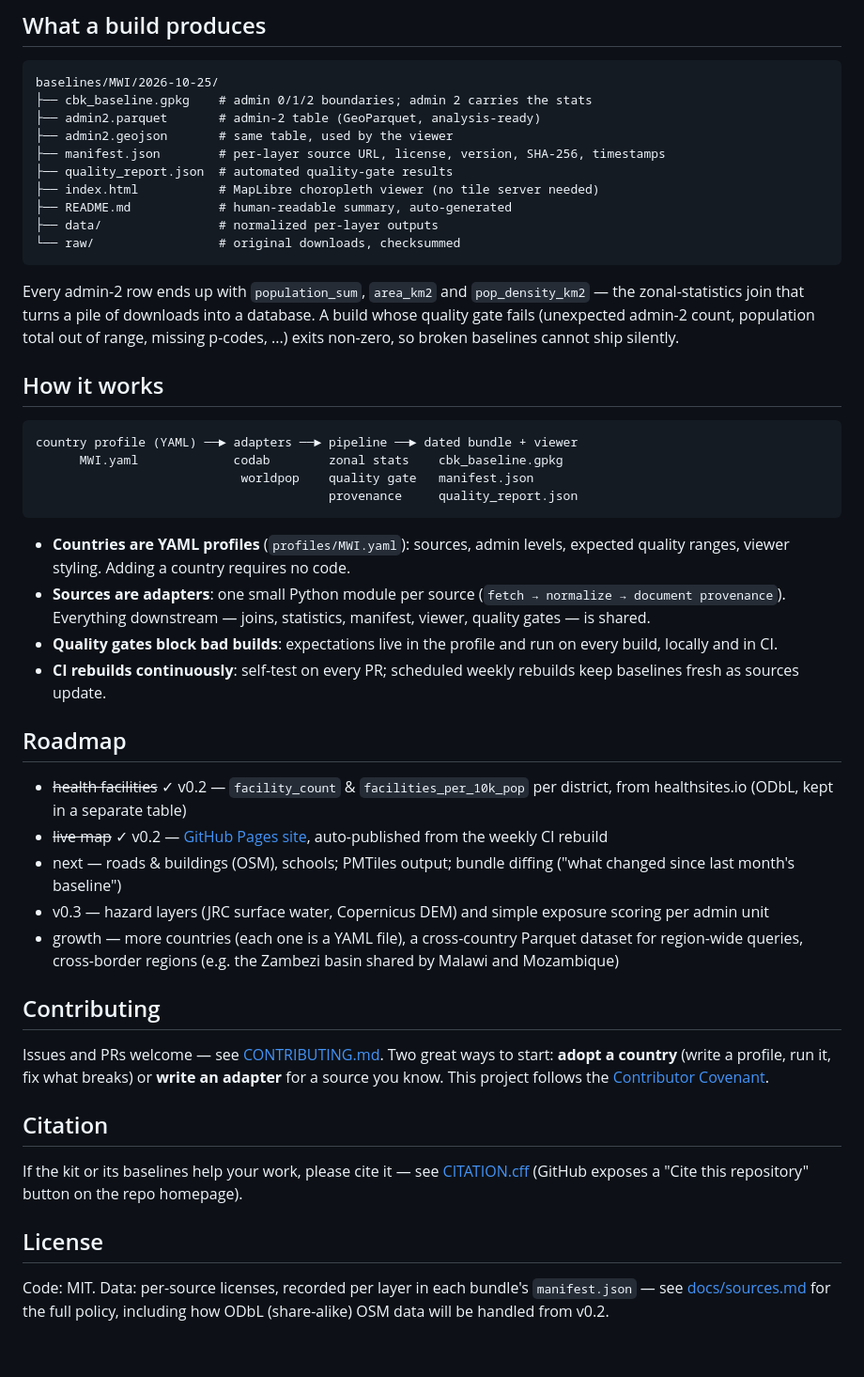
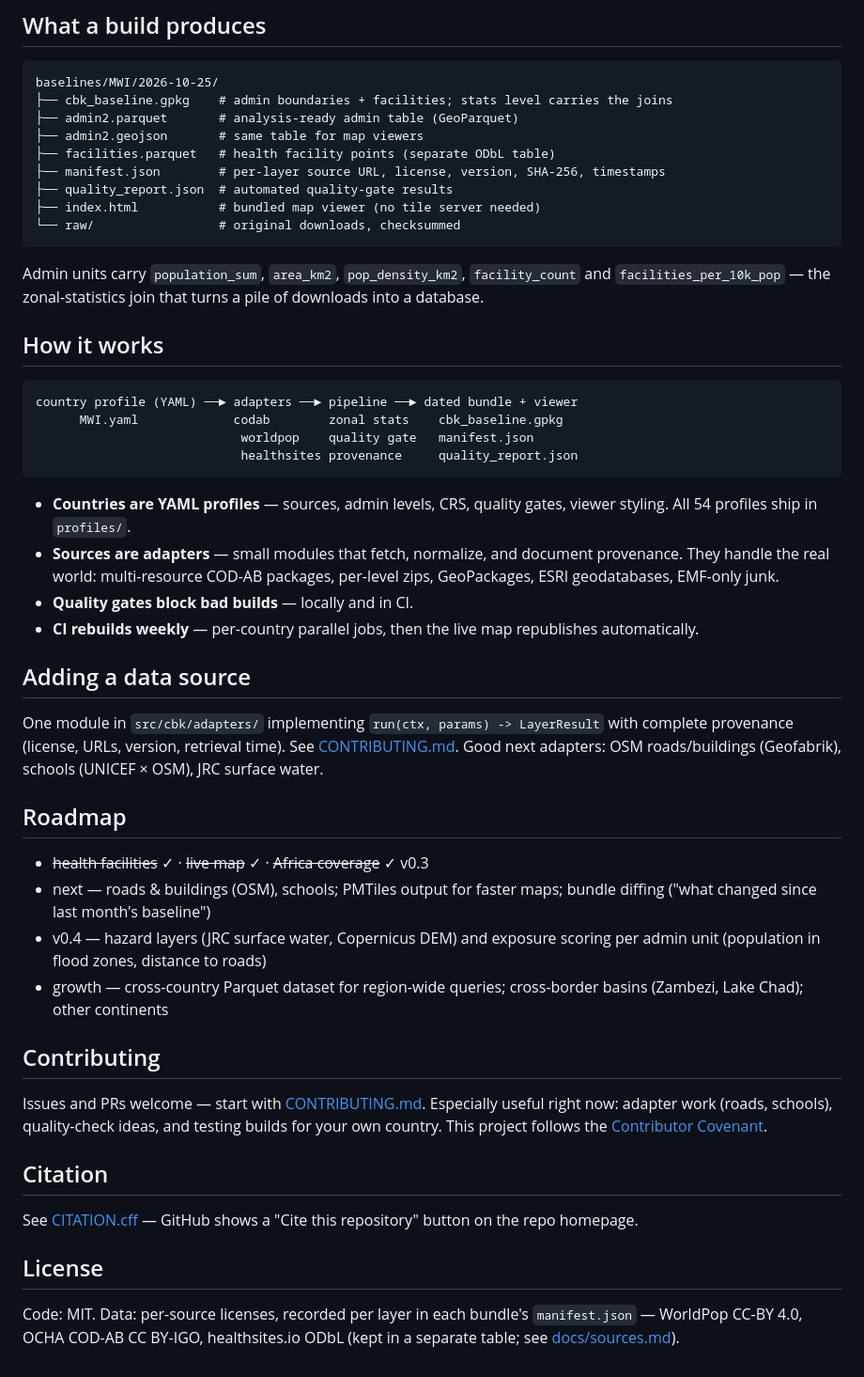
Before and after one commit to alfredshingai/crisis-baseline-kit, a Markdown page: README.md, the part around the change printed below. Shown: that part at 94% size. Drawn GitHub-style.

````diff
--- a/README.md
+++ b/README.md
@@ -63,22 +76,19 @@ cbk adapters           # list available source adapters
 
 ```
 baselines/MWI/2026-10-25/
-├── cbk_baseline.gpkg    # admin 0/1/2 boundaries; admin 2 carries the stats
-├── admin2.parquet       # admin-2 table (GeoParquet, analysis-ready)
-├── admin2.geojson       # same table, used by the viewer
+├── cbk_baseline.gpkg    # admin boundaries + facilities; stats level carries the joins
+├── admin2.parquet       # analysis-ready admin table (GeoParquet)
+├── admin2.geojson       # same table for map viewers
+├── facilities.parquet   # health facility points (separate ODbL table)
 ├── manifest.json        # per-layer source URL, license, version, SHA-256, timestamps
 ├── quality_report.json  # automated quality-gate results
-├── index.html           # MapLibre choropleth viewer (no tile server needed)
-├── README.md            # human-readable summary, auto-generated
-├── data/                # normalized per-layer outputs
+├── index.html           # bundled map viewer (no tile server needed)
 └── raw/                 # original downloads, checksummed
 ```
 
-Every admin-2 row ends up with `population_sum`, `area_km2` and
-`pop_density_km2` — the zonal-statistics join that turns a pile of
-downloads into a database. A build whose quality gate fails (unexpected
-admin-2 count, population total out of range, missing p-codes, ...) exits
-non-zero, so broken baselines cannot ship silently.
+Admin units carry `population_sum`, `area_km2`, `pop_density_km2`,
+`facility_count` and `facilities_per_10k_pop` — the zonal-statistics join
+that turns a pile of downloads into a database.
 
 ## How it works
 
@@ -86,49 +96,51 @@ non-zero, so broken baselines cannot ship silently.
 country profile (YAML) ──► adapters ──► pipeline ──► dated bundle + viewer
       MWI.yaml             codab        zonal stats    cbk_baseline.gpkg
                             worldpop    quality gate   manifest.json
-                                        provenance     quality_report.json
+                            healthsites provenance     quality_report.json
 ```
 
-- **Countries are YAML profiles** (`profiles/MWI.yaml`): sources, admin
-  levels, expected quality ranges, viewer styling. Adding a country
-  requires no code.
-- **Sources are adapters**: one small Python module per source
-  (`fetch → normalize → document provenance`). Everything downstream —
-  joins, statistics, manifest, viewer, quality gates — is shared.
-- **Quality gates block bad builds**: expectations live in the profile and
-  run on every build, locally and in CI.
-- **CI rebuilds continuously**: self-test on every PR; scheduled weekly
-  rebuilds keep baselines fresh as sources update.
+- **Countries are YAML profiles** — sources, admin levels, CRS, quality
+  gates, viewer styling. All 54 profiles ship in `profiles/`.
+- **Sources are adapters** — small modules that fetch, normalize, and
+  document provenance. They handle the real world: multi-resource COD-AB
+  packages, per-level zips, GeoPackages, ESRI geodatabases, EMF-only junk.
+- **Quality gates block bad builds** — locally and in CI.
+- **CI rebuilds weekly** — per-country parallel jobs, then the live map
+  republishes automatically.
+
+## Adding a data source
+
+One module in `src/cbk/adapters/` implementing `run(ctx, params) ->
+LayerResult` with complete provenance (license, URLs, version, retrieval
+time). See [CONTRIBUTING.md](CONTRIBUTING.md). Good next adapters: OSM
+roads/buildings (Geofabrik), schools (UNICEF × OSM), JRC surface water.
 
 ## Roadmap
 
-- ~~health facilities~~ ✓ v0.2 — `facility_count` & `facilities_per_10k_pop`
-  per district, from healthsites.io (ODbL, kept in a separate table)
-- ~~live map~~ ✓ v0.2 — [GitHub Pages site](https://alfredshingai.dev/crisis-baseline-kit/),
-  auto-published from the weekly CI rebuild
-- next — roads & buildings (OSM), schools; PMTiles output; bundle diffing
-  ("what changed since last month's baseline")
-- v0.3 — hazard layers (JRC surface water, Copernicus DEM) and simple
-  exposure scoring per admin unit
-- growth — more countries (each one is a YAML file), a cross-country
-  Parquet dataset for region-wide queries, cross-border regions
-  (e.g. the Zambezi basin shared by Malawi and Mozambique)
+- ~~health facilities~~ ✓ · ~~live map~~ ✓ · ~~Africa coverage~~ ✓ v0.3
+- next — roads & buildings (OSM), schools; PMTiles output for faster maps;
+  bundle diffing ("what changed since last month's baseline")
+- v0.4 — hazard layers (JRC surface water, Copernicus DEM) and exposure
+  scoring per admin unit (population in flood zones, distance to roads)
+- growth — cross-country Parquet dataset for region-wide queries;
+  cross-border basins (Zambezi, Lake Chad); other continents
 
 ## Contributing
 
-Issues and PRs welcome — see [CONTRIBUTING.md](CONTRIBUTING.md). Two great
-ways to start: **adopt a country** (write a profile, run it, fix what
-breaks) or **write an adapter** for a source you know. This project
-follows the [Contributor Covenant](CODE_OF_CONDUCT.md).
+Issues and PRs welcome — start with
+[CONTRIBUTING.md](CONTRIBUTING.md). Especially useful right now:
+adapter work (roads, schools), quality-check ideas, and testing builds
+for your own country. This project follows the
+[Contributor Covenant](CODE_OF_CONDUCT.md).
 
 ## Citation
 
-If the kit or its baselines help your work, please cite it — see
-[CITATION.cff](CITATION.cff) (GitHub exposes a "Cite this repository"
-button on the repo homepage).
+See [CITATION.cff](CITATION.cff) — GitHub shows a "Cite this repository"
+button on the repo homepage.
 
 ## License
 
 Code: MIT. Data: per-source licenses, recorded per layer in each bundle's
-`manifest.json` — see [docs/sources.md](docs/sources.md) for the full
-policy, including how ODbL (share-alike) OSM data will be handled from v0.2.
+`manifest.json` — WorldPop CC-BY 4.0, OCHA COD-AB CC BY-IGO, healthsites.io
+ODbL (kept in a separate table; see
+[docs/sources.md](docs/sources.md)).
````
Also changed, not shown: other parts of README.md (+41 -28 lines), docs/img/angola-live-map.png (added).
